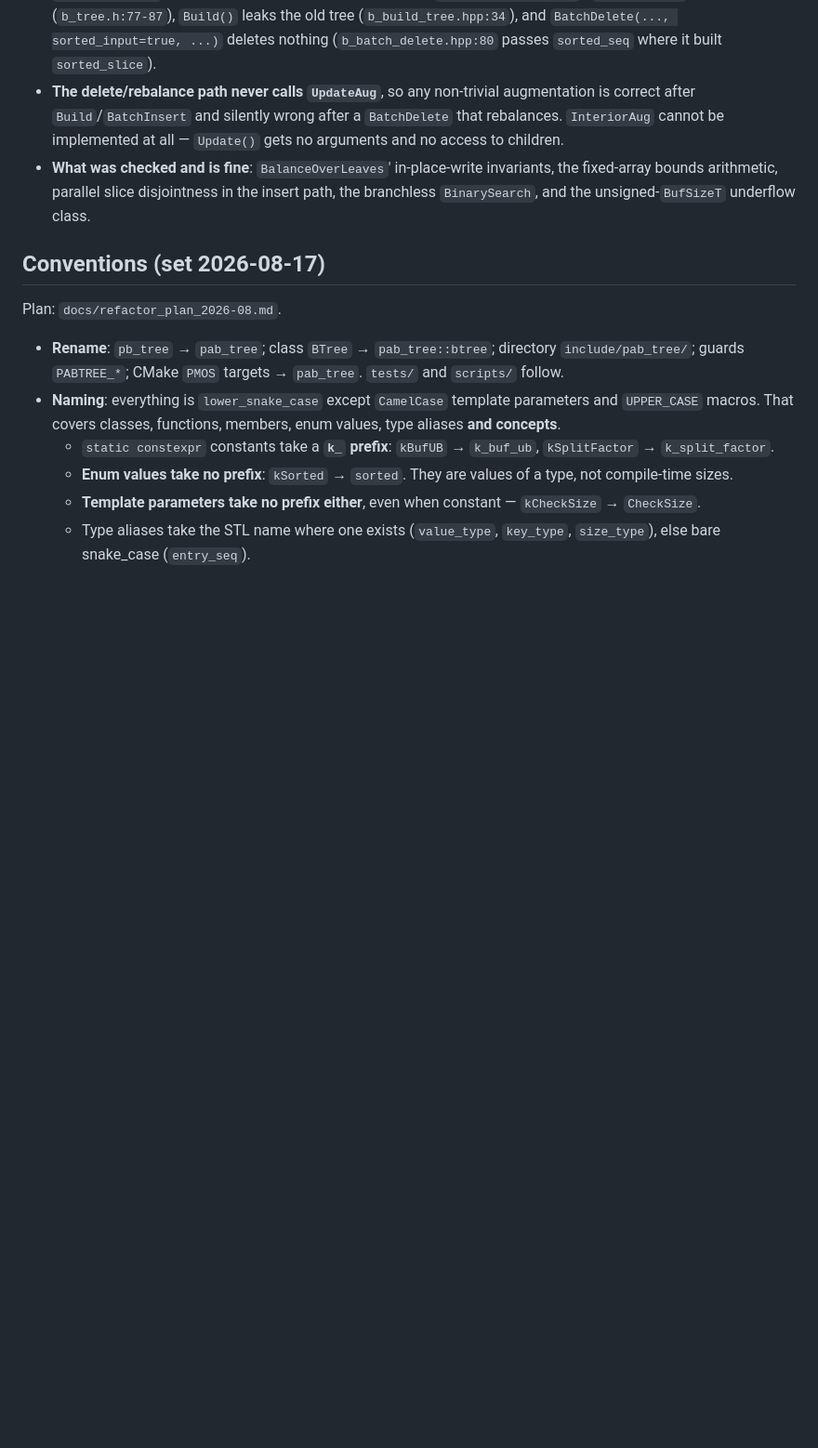
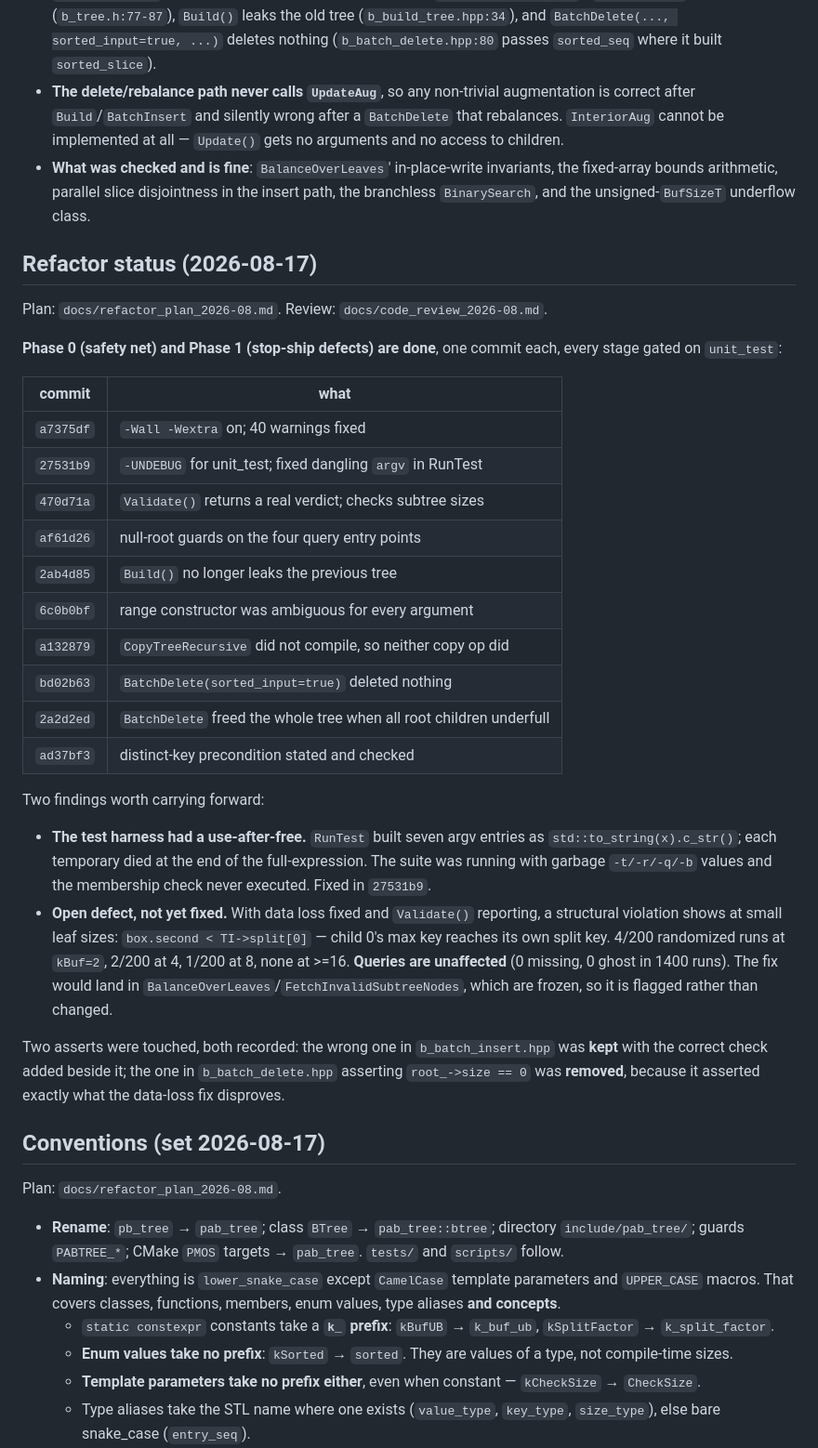
Before and after one commit to ucrparlay/pab-tree, a Markdown page: CLAUDE.md, the part around the change. Shown at 93% size. Rendered like a GitHub page; blank space fills up the shorter version.

Commit message:
docs: record phase 0 and phase 1 refactor status
Co-Authored-By: Claude Opus 5 <noreply@anthropic.com>

```diff
--- a/CLAUDE.md
+++ b/CLAUDE.md
@@ -47,6 +47,45 @@ The short version:
   invariants, the fixed-array bounds arithmetic, parallel slice disjointness in
   the insert path, the branchless `BinarySearch`, and the unsigned-`BufSizeT`
   underflow class.
+
+## Refactor status (2026-08-17)
+
+Plan: `docs/refactor_plan_2026-08.md`. Review: `docs/code_review_2026-08.md`.
+
+**Phase 0 (safety net) and Phase 1 (stop-ship defects) are done**, one commit
+each, every stage gated on `unit_test`:
+
+| commit | what |
+|---|---|
+| `a7375df` | `-Wall -Wextra` on; 40 warnings fixed |
+| `27531b9` | `-UNDEBUG` for unit_test; fixed dangling `argv` in RunTest |
+| `470d71a` | `Validate()` returns a real verdict; checks subtree sizes |
+| `af61d26` | null-root guards on the four query entry points |
+| `2ab4d85` | `Build()` no longer leaks the previous tree |
+| `6c0b0bf` | range constructor was ambiguous for every argument |
+| `a132879` | `CopyTreeRecursive` did not compile, so neither copy op did |
+| `bd02b63` | `BatchDelete(sorted_input=true)` deleted nothing |
+| `2a2d2ed` | `BatchDelete` freed the whole tree when all root children underfull |
+| `ad37bf3` | distinct-key precondition stated and checked |
+
+Two findings worth carrying forward:
+
+- **The test harness had a use-after-free.** `RunTest` built seven argv entries
+  as `std::to_string(x).c_str()`; each temporary died at the end of the
+  full-expression. The suite was running with garbage `-t/-r/-q/-b` values and
+  the membership check never executed. Fixed in `27531b9`.
+- **Open defect, not yet fixed.** With data loss fixed and `Validate()`
+  reporting, a structural violation shows at small leaf sizes:
+  `box.second < TI->split[0]` — child 0's max key reaches its own split key.
+  4/200 randomized runs at `kBuf=2`, 2/200 at 4, 1/200 at 8, none at >=16.
+  **Queries are unaffected** (0 missing, 0 ghost in 1400 runs). The fix would
+  land in `BalanceOverLeaves`/`FetchInvalidSubtreeNodes`, which are frozen, so
+  it is flagged rather than changed.
+
+Two asserts were touched, both recorded: the wrong one in `b_batch_insert.hpp`
+was **kept** with the correct check added beside it; the one in
+`b_batch_delete.hpp` asserting `root_->size == 0` was **removed**, because it
+asserted exactly what the data-loss fix disproves.
 
 ## Conventions (set 2026-08-17)
 
```
